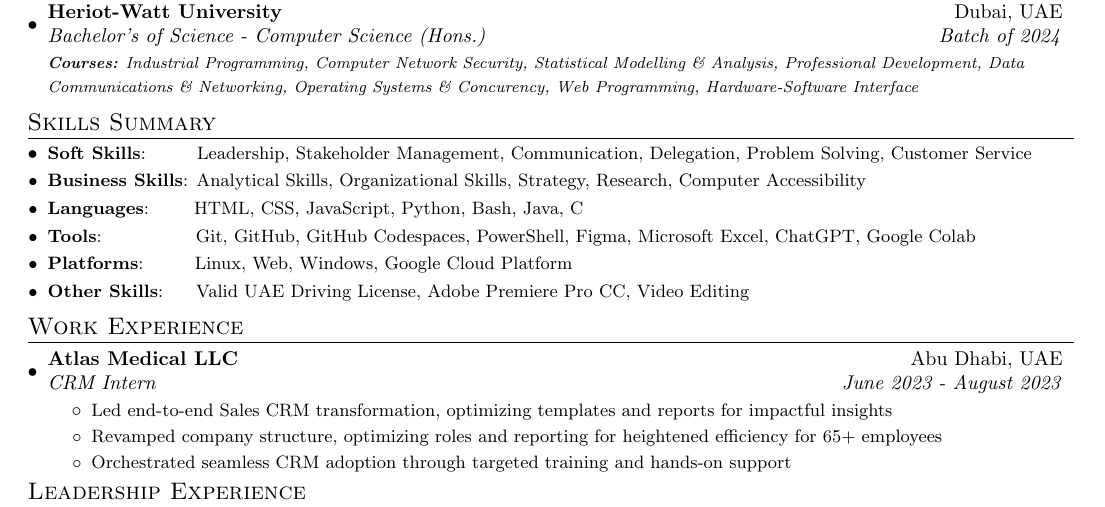
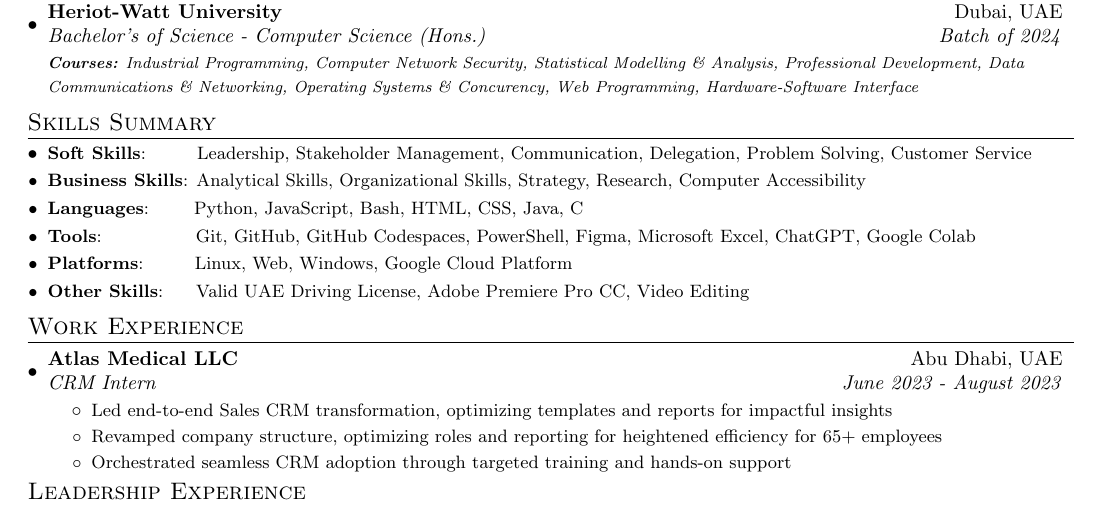
Before and after one commit to cr2007/CV, a LaTeX document (main.tex): part of the page, cut so that both start at the same text. Compiled offline with pdfLaTeX.

Commit message:
Rearranges the Languages section in Skills area

```diff
--- a/main.tex
+++ b/main.tex
@@ -99,7 +99,7 @@
 	\resumeSubHeadingListStart
 		\resumeSubItem{Soft Skills}{~~~~~~~Leadership, Stakeholder Management, Communication, Delegation, Problem Solving, Customer Service}
 		\resumeSubItem{Business Skills}{Analytical Skills, Organizational Skills, Strategy, Research, Computer Accessibility}
-		\resumeSubItem{Languages}{~~~~~~HTML, CSS, JavaScript, Python, Bash, Java, C}
+		\resumeSubItem{Languages}{~~~~~~Python, JavaScript, Bash, HTML, CSS, Java, C}
 		\resumeSubItem{Tools}{~~~~~~~~~~~~~~Git, GitHub, GitHub Codespaces, PowerShell, Figma, Microsoft Excel, ChatGPT, Google Colab}
 		\resumeSubItem{Platforms}{~~~~~~~Linux, Web, Windows, Google Cloud Platform}
 		\resumeSubItem{Other Skills}{~~~~Valid UAE Driving License, Adobe Premiere Pro CC, Video Editing}
```
